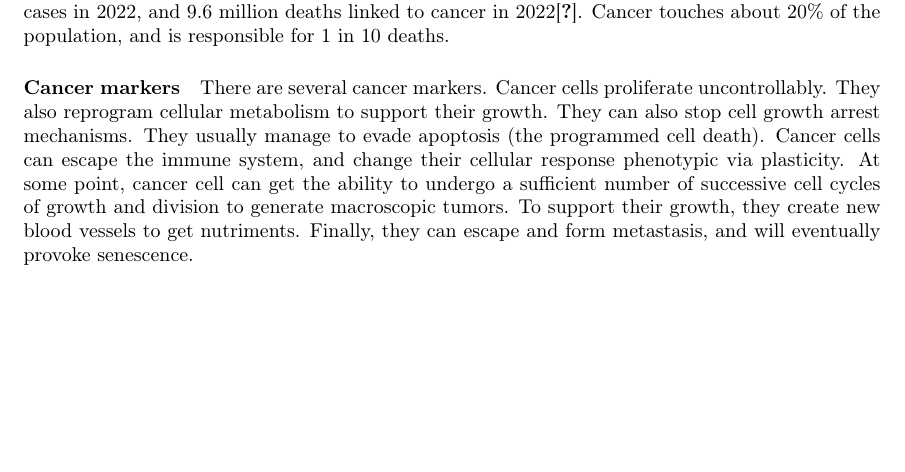
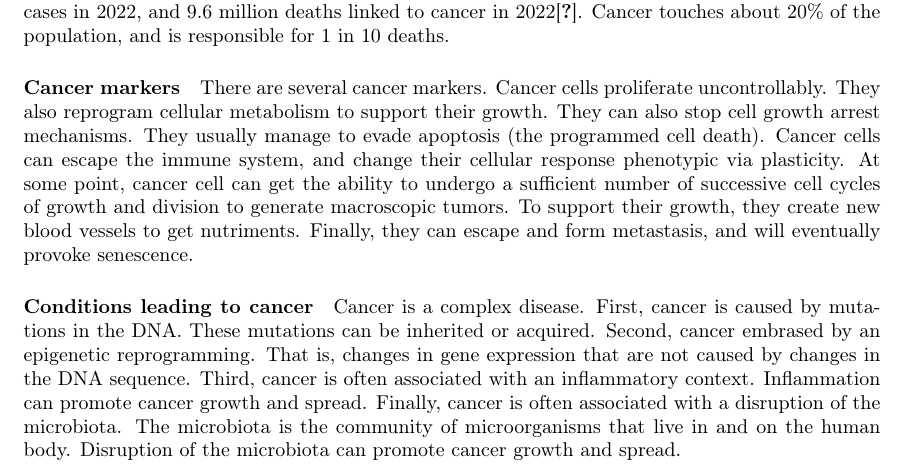
Before and after one commit to pauldubois98/PhD, a LaTeX paper (1_background/1_main.tex, which reads 1_background/1_content.tex): part of page 2 of 5, cut so that both start at the same text, the shorter picture padded with empty space. Compiled offline with pdfLaTeX.

Commit message:
wrote conditions leading to cancer §

```diff
--- a/1_background/1_content.tex
+++ b/1_background/1_content.tex
@@ -17,6 +17,17 @@
 To support their growth, they create new blood vessels to get nutriments.
 Finally, they can escape and form metastasis, and will eventually provoke senescence.
 
+\paragraph{Conditions leading to cancer}
+Cancer is a complex disease.
+First, cancer is caused by mutations in the DNA.
+These mutations can be inherited or acquired.
+Second, cancer embrased by an epigenetic reprogramming.
+That is, changes in gene expression that are not caused by changes in the DNA sequence.
+Third, cancer is often associated with an inflammatory context.
+Inflammation can promote cancer growth and spread.
+Finally, cancer is often associated with a disruption of the microbiota.
+The microbiota is the community of microorganisms that live in and on the human body.
+Disruption of the microbiota can promote cancer growth and spread.
 
 \subsection{4 cancer conditions}
 \begin{itemize}
```
